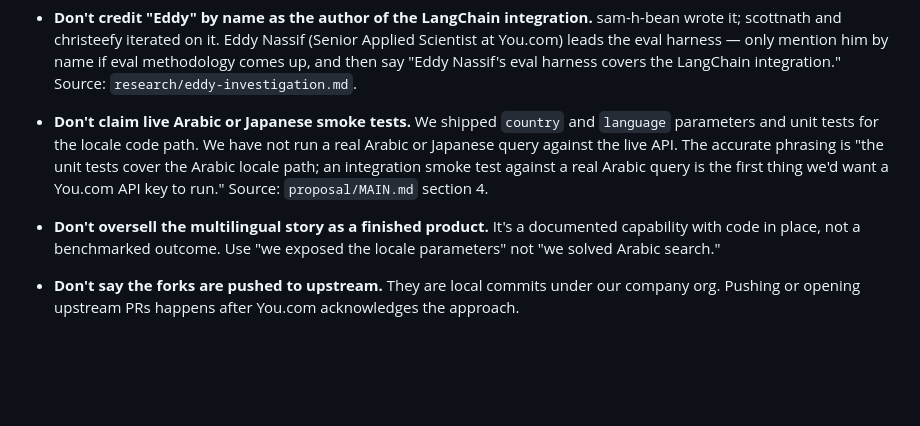
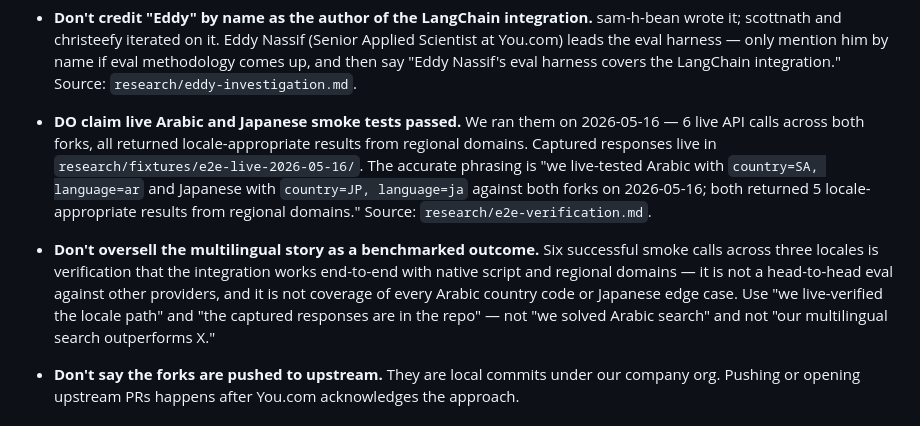
Before and after one commit to dev-mhany/youcom-ecosystem-work, a Markdown page: call-kit/talking-points.md, the part around the change. Drawn GitHub-style; blank space fills up the shorter version.

Commit message:
Update talking-points: live multilingual smoke tests now shippable claim

```diff
--- a/call-kit/talking-points.md
+++ b/call-kit/talking-points.md
@@ -135,18 +135,23 @@ the list before you dial in.
   and then say "Eddy Nassif's eval harness covers the LangChain
   integration." Source: `research/eddy-investigation.md`.
 
-- **Don't claim live Arabic or Japanese smoke tests.** We shipped
-  `country` and `language` parameters and unit tests for the locale
-  code path. We have not run a real Arabic or Japanese query against
-  the live API. The accurate phrasing is "the unit tests cover the
-  Arabic locale path; an integration smoke test against a real Arabic
-  query is the first thing we'd want a You.com API key to run."
-  Source: `proposal/MAIN.md` section 4.
+- **DO claim live Arabic and Japanese smoke tests passed.** We ran
+  them on 2026-05-16 — 6 live API calls across both forks, all
+  returned locale-appropriate results from regional domains. Captured
+  responses live in `research/fixtures/e2e-live-2026-05-16/`. The
+  accurate phrasing is "we live-tested Arabic with `country=SA,
+  language=ar` and Japanese with `country=JP, language=ja` against
+  both forks on 2026-05-16; both returned 5 locale-appropriate
+  results from regional domains." Source: `research/e2e-verification.md`.
 
-- **Don't oversell the multilingual story as a finished product.** It's
-  a documented capability with code in place, not a benchmarked
-  outcome. Use "we exposed the locale parameters" not "we solved
-  Arabic search."
+- **Don't oversell the multilingual story as a benchmarked outcome.**
+  Six successful smoke calls across three locales is verification
+  that the integration works end-to-end with native script and
+  regional domains — it is not a head-to-head eval against other
+  providers, and it is not coverage of every Arabic country code or
+  Japanese edge case. Use "we live-verified the locale path" and
+  "the captured responses are in the repo" — not "we solved Arabic
+  search" and not "our multilingual search outperforms X."
 
 - **Don't say the forks are pushed to upstream.** They are local
   commits under our company org. Pushing or opening upstream PRs
```
